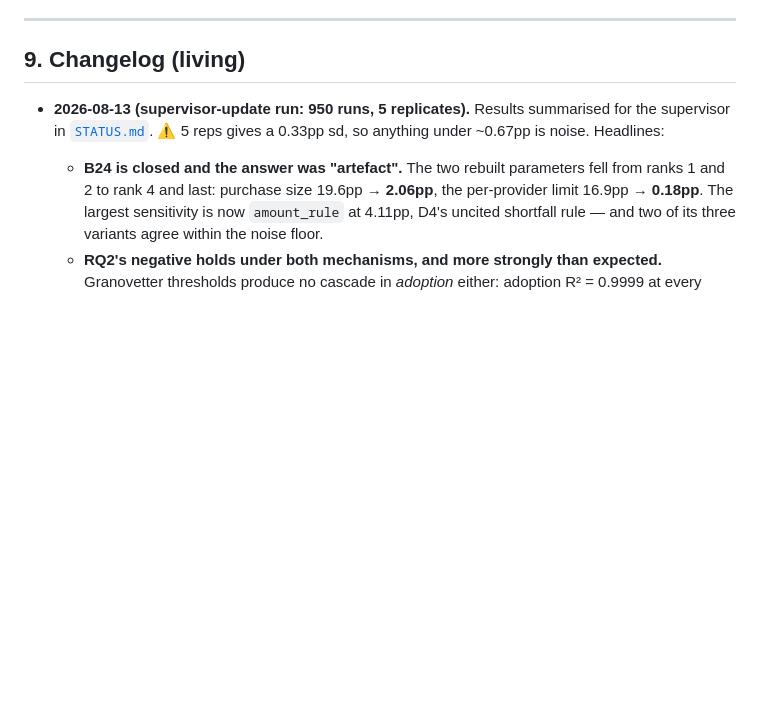
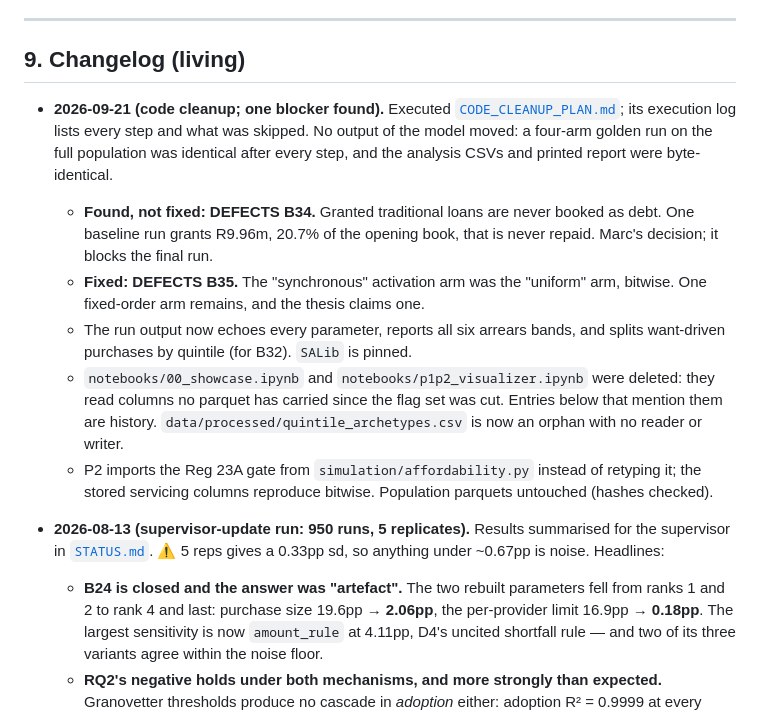
Before and after one commit to marclevin/bnpl-debt-dynamics, a Markdown page: OVERVIEW.md, the part around the change. Drawn GitHub-style; blank space fills up the shorter version.

Commit message:
Cleanup plan: execution log; OVERVIEW changelog; D6 note on the deleted notebooks
Co-Authored-By: Claude Fable 5.1 <noreply@anthropic.com>

```diff
--- a/OVERVIEW.md
+++ b/OVERVIEW.md
@@ -300,6 +300,23 @@ citation-verification evidence for Chapter 2).
 ---
 
 ## 9. Changelog (living)
+
+- **2026-09-21 (code cleanup; one blocker found).** Executed
+  [`CODE_CLEANUP_PLAN.md`](CODE_CLEANUP_PLAN.md); its execution log lists every step and what was
+  skipped. No output of the model moved: a four-arm golden run on the full population was
+  identical after every step, and the analysis CSVs and printed report were byte-identical.
+  - **Found, not fixed: DEFECTS B34.** Granted traditional loans are never booked as debt. One
+    baseline run grants R9.96m, 20.7% of the opening book, that is never repaid. Marc's decision;
+    it blocks the final run.
+  - **Fixed: DEFECTS B35.** The "synchronous" activation arm was the "uniform" arm, bitwise. One
+    fixed-order arm remains, and the thesis claims one.
+  - The run output now echoes every parameter, reports all six arrears bands, and splits
+    want-driven purchases by quintile (for B32). `SALib` is pinned.
+  - `notebooks/00_showcase.ipynb` and `notebooks/p1p2_visualizer.ipynb` were deleted: they read
+    columns no parquet has carried since the flag set was cut. Entries below that mention them are
+    history. `data/processed/quintile_archetypes.csv` is now an orphan with no reader or writer.
+  - P2 imports the Reg 23A gate from `simulation/affordability.py` instead of retyping it; the
+    stored servicing columns reproduce bitwise. Population parquets untouched (hashes checked).
 
 - **2026-08-13 (supervisor-update run: 950 runs, 5 replicates).** Results summarised for the
   supervisor in [`STATUS.md`](archive/STATUS.md). ⚠ 5 reps gives a 0.33pp sd, so anything under ~0.67pp is
```
Also changed, not shown: CODE_CLEANUP_PLAN.md (+44 -2 lines), scratchpad/DEFECTS.md (+5 -0 lines).
